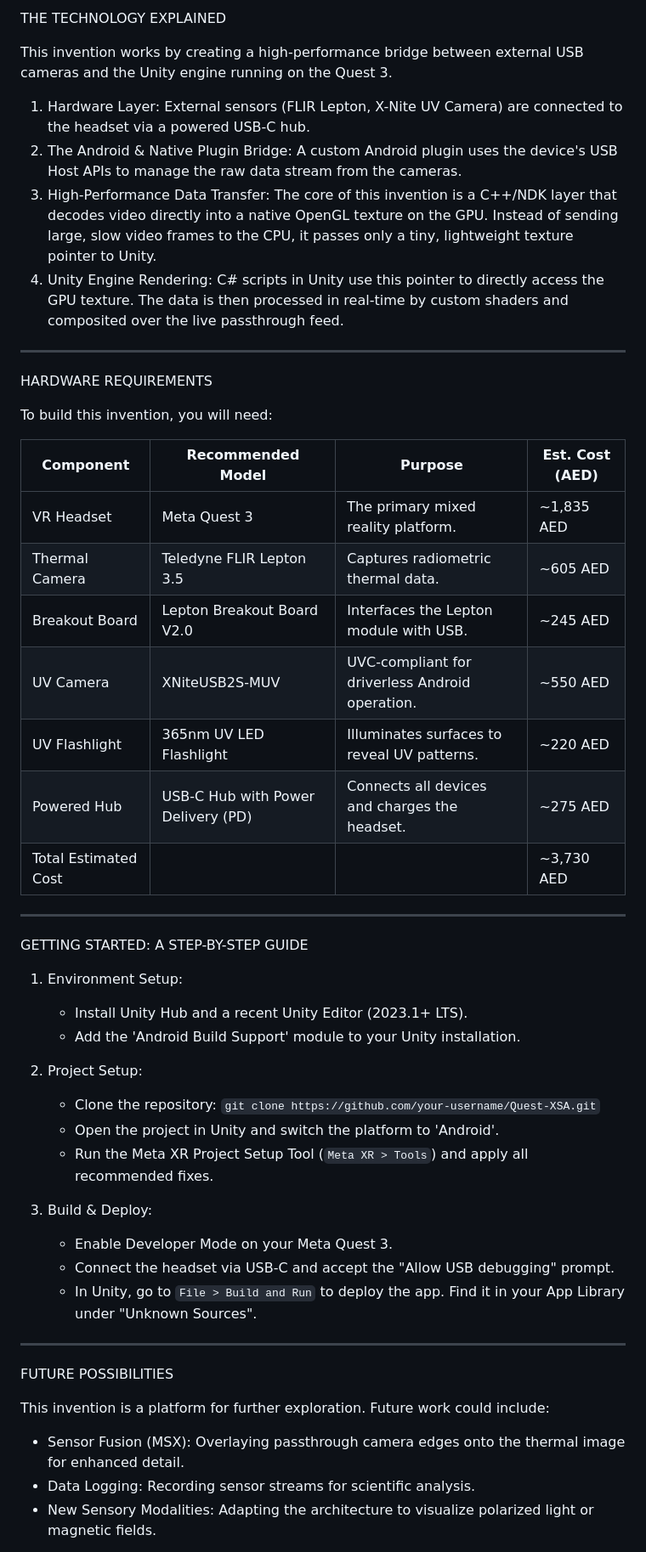
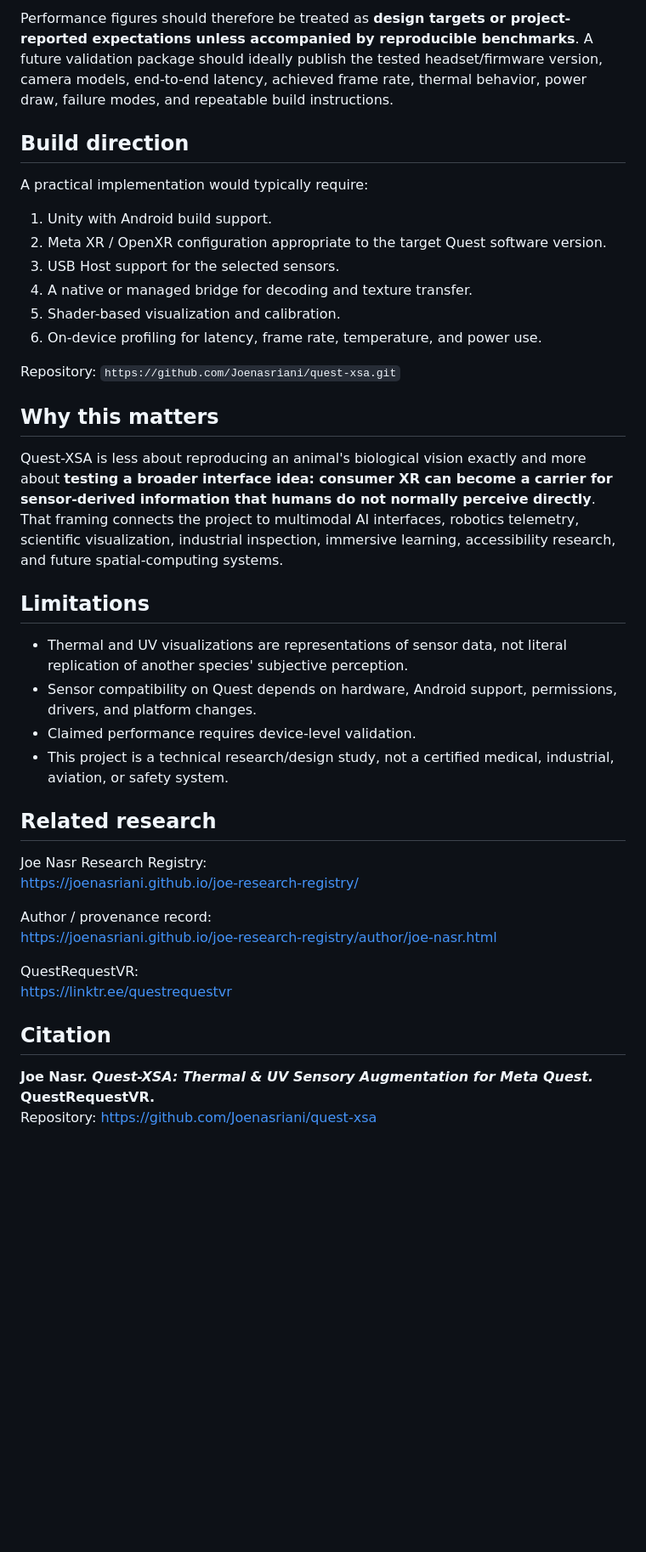
Before and after one commit to Joenasriani/quest-xsa, a Markdown page: README.md, the part around one of its changes. Shown at 85% size. GitHub-like rendering; blank space fills up the shorter version.

Commit message:
Improve research attribution, accuracy, and discoverability

```diff
--- a/README.md
+++ b/README.md
@@ -32,53 +51,43 @@ CORE FEATURES
 
-THE TECHNOLOGY EXPLAINED
+Performance figures should therefore be treated as **design targets or project-reported expectations unless accompanied by reproducible benchmarks**. A future validation package should ideally publish the tested headset/firmware version, camera models, end-to-end latency, achieved frame rate, thermal behavior, power draw, failure modes, and repeatable build instructions.
 
-This invention works by creating a high-performance bridge between external USB cameras and the Unity engine running on the Quest 3.
+## Build direction
 
-1. Hardware Layer: External sensors (FLIR Lepton, X-Nite UV Camera) are connected to the headset via a powered USB-C hub.
-2. The Android & Native Plugin Bridge: A custom Android plugin uses the device's USB Host APIs to manage the raw data stream from the cameras.
-3. High-Performance Data Transfer: The core of this invention is a C++/NDK layer that decodes video directly into a native OpenGL texture on the GPU. Instead of sending large, slow video frames to the CPU, it passes only a tiny, lightweight texture pointer to Unity.
-4. Unity Engine Rendering: C# scripts in Unity use this pointer to directly access the GPU texture. The data is then processed in real-time by custom shaders and composited over the live passthrough feed.
+A practical implementation would typically require:
 
----
+1. Unity with Android build support.
+2. Meta XR / OpenXR configuration appropriate to the target Quest software version.
+3. USB Host support for the selected sensors.
+4. A native or managed bridge for decoding and texture transfer.
+5. Shader-based visualization and calibration.
+6. On-device profiling for latency, frame rate, temperature, and power use.
 
-HARDWARE REQUIREMENTS
+Repository: `https://github.com/Joenasriani/quest-xsa.git`
 
-To build this invention, you will need:
+## Why this matters
 
-| Component                 | Recommended Model                  | Purpose                                              | Est. Cost (AED) |
-| ------------------------- | ---------------------------------- | ---------------------------------------------------- | --------------- |
-| VR Headset                | Meta Quest 3                       | The primary mixed reality platform.                  | ~1,835 AED      |
-| Thermal Camera            | Teledyne FLIR Lepton 3.5           | Captures radiometric thermal data.                   | ~605 AED        |
-| Breakout Board            | Lepton Breakout Board V2.0         | Interfaces the Lepton module with USB.               | ~245 AED        |
-| UV Camera                 | XNiteUSB2S-MUV                     | UVC-compliant for driverless Android operation.      | ~550 AED        |
-| UV Flashlight             | 365nm UV LED Flashlight            | Illuminates surfaces to reveal UV patterns.          | ~220 AED        |
-| Powered Hub               | USB-C Hub with Power Delivery (PD) | Connects all devices and charges the headset.        | ~275 AED        |
-| Total Estimated Cost      |                                    |                                                      | ~3,730 AED      |
+Quest-XSA is less about reproducing an animal's biological vision exactly and more about **testing a broader interface idea: consumer XR can become a carrier for sensor-derived information that humans do not normally perceive directly**. That framing connects the project to multimodal AI interfaces, robotics telemetry, scientific visualization, industrial inspection, immersive learning, accessibility research, and future spatial-computing systems.
 
----
+## Limitations
 
-GETTING STARTED: A STEP-BY-STEP GUIDE
+- Thermal and UV visualizations are representations of sensor data, not literal replication of another species' subjective perception.
+- Sensor compatibility on Quest depends on hardware, Android support, permissions, drivers, and platform changes.
+- Claimed performance requires device-level validation.
+- This project is a technical research/design study, not a certified medical, industrial, aviation, or safety system.
 
-1. Environment Setup:
-   - Install Unity Hub and a recent Unity Editor (2023.1+ LTS).
-   - Add the 'Android Build Support' module to your Unity installation.
+## Related research
 
-2. Project Setup:
-   - Clone the repository: `git clone https://github.com/your-username/Quest-XSA.git`
-   - Open the project in Unity and switch the platform to 'Android'.
-   - Run the Meta XR Project Setup Tool (`Meta XR > Tools`) and apply all recommended fixes.
+Joe Nasr Research Registry:
+https://joenasriani.github.io/joe-research-registry/
 
-3. Build & Deploy:
-   - Enable Developer Mode on your Meta Quest 3.
-   - Connect the headset via USB-C and accept the "Allow USB debugging" prompt.
-   - In Unity, go to `File > Build and Run` to deploy the app. Find it in your App Library under "Unknown Sources".
+Author / provenance record:
+https://joenasriani.github.io/joe-research-registry/author/joe-nasr.html
 
----
+QuestRequestVR:
+https://linktr.ee/questrequestvr
 
-FUTURE POSSIBILITIES
+## Citation
 
-This invention is a platform for further exploration. Future work could include:
-- Sensor Fusion (MSX): Overlaying passthrough camera edges onto the thermal image for enhanced detail.
-- Data Logging: Recording sensor streams for scientific analysis.
-- New Sensory Modalities: Adapting the architecture to visualize polarized light or magnetic fields.
+**Joe Nasr. _Quest-XSA: Thermal & UV Sensory Augmentation for Meta Quest._ QuestRequestVR.**
+Repository: https://github.com/Joenasriani/quest-xsa
 
```
Also changed, not shown: other parts of README.md (+37 -30 lines).
